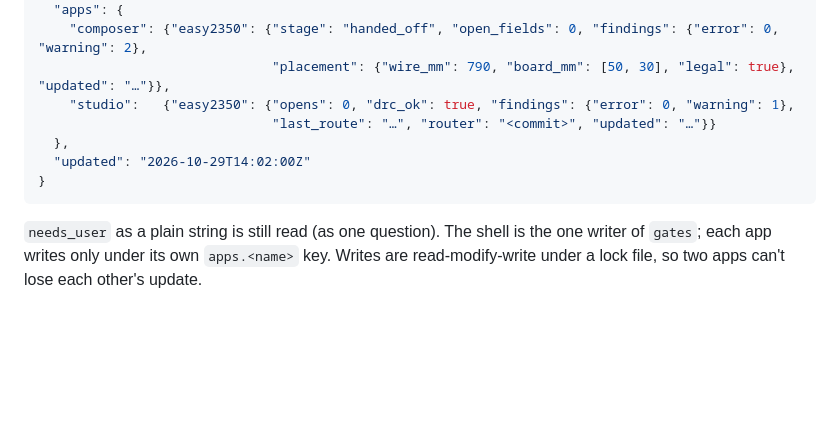
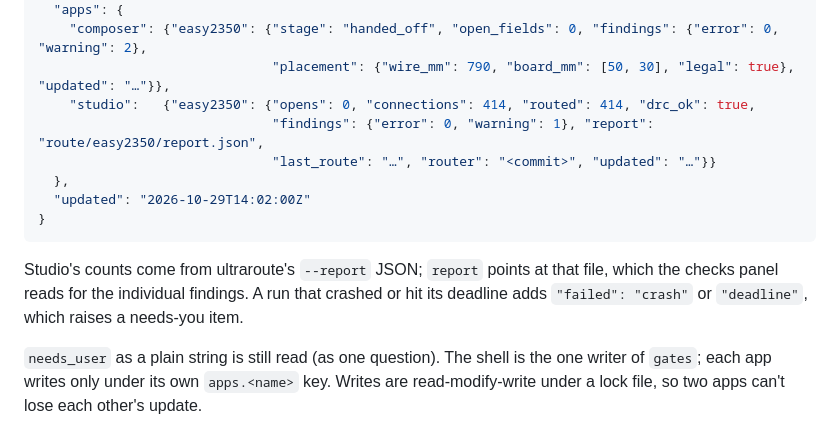
Before and after one commit to sequoia-hope/boardroom, a Markdown page: docs/shell-spec.md, the part around the change. Drawn GitHub-style; blank space fills up the shorter version.

Commit message:
Shell spec: Studio's status entry takes its counts from ultraroute's run report
Co-Authored-By: Claude Opus 5.5 <noreply@anthropic.com>

````diff
--- a/docs/shell-spec.md
+++ b/docs/shell-spec.md
@@ -339,12 +339,17 @@ answer items one by one, and a key per app so apps don't collide:
   "apps": {
     "composer": {"easy2350": {"stage": "handed_off", "open_fields": 0, "findings": {"error": 0, "warning": 2},
                               "placement": {"wire_mm": 790, "board_mm": [50, 30], "legal": true}, "updated": "…"}},
-    "studio":   {"easy2350": {"opens": 0, "drc_ok": true, "findings": {"error": 0, "warning": 1},
+    "studio":   {"easy2350": {"opens": 0, "connections": 414, "routed": 414, "drc_ok": true,
+                              "findings": {"error": 0, "warning": 1}, "report": "route/easy2350/report.json",
                               "last_route": "…", "router": "<commit>", "updated": "…"}}
   },
   "updated": "2026-10-29T14:02:00Z"
 }
 ```
+
+Studio's counts come from ultraroute's `--report` JSON; `report` points at that file, which the
+checks panel reads for the individual findings. A run that crashed or hit its deadline adds
+`"failed": "crash"` or `"deadline"`, which raises a needs-you item.
 
 `needs_user` as a plain string is still read (as one question). The shell is the one writer
 of `gates`; each app writes only under its own `apps.<name>` key. Writes are
````
